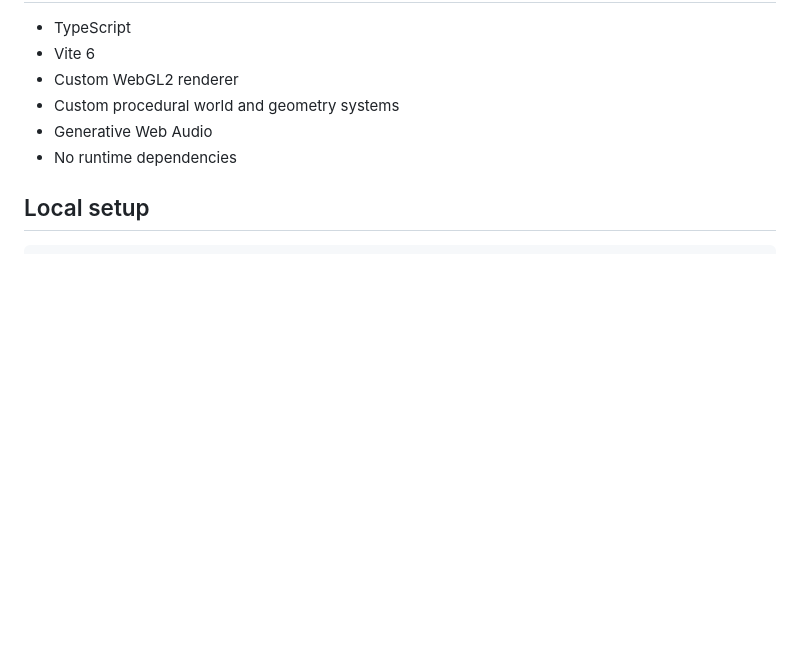
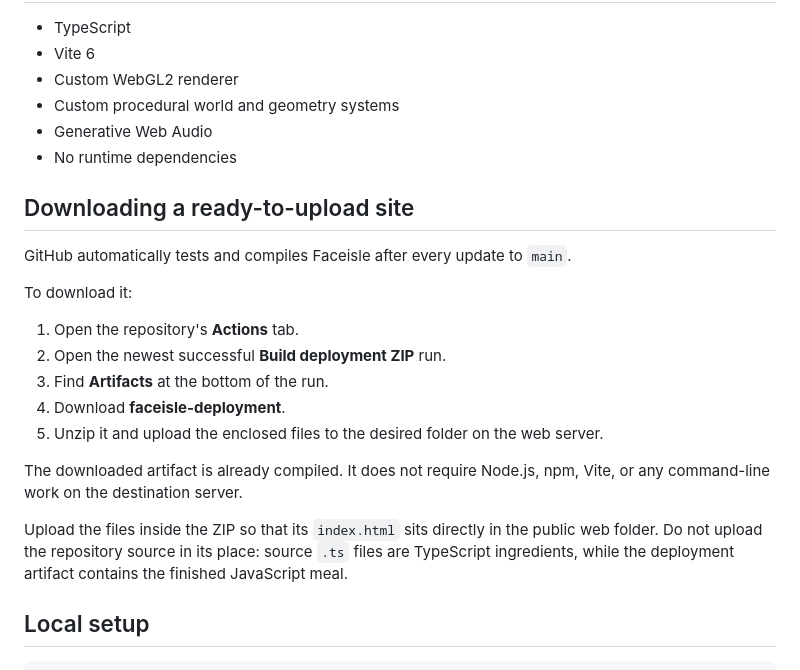
Before and after one commit to faceofrobin/faceisle, a Markdown page: README.md, the part around the change. GitHub-like rendering; blank space fills up the shorter version.

Commit message:
Explain automatic deployment ZIP workflow

````diff
--- a/README.md
+++ b/README.md
@@ -168,6 +168,22 @@ Do not place README images in `src/` or `public/` unless the running game also n
 - Generative Web Audio
 - No runtime dependencies
 
+## Downloading a ready-to-upload site
+
+GitHub automatically tests and compiles Faceisle after every update to `main`.
+
+To download it:
+
+1. Open the repository's **Actions** tab.
+2. Open the newest successful **Build deployment ZIP** run.
+3. Find **Artifacts** at the bottom of the run.
+4. Download **faceisle-deployment**.
+5. Unzip it and upload the enclosed files to the desired folder on the web server.
+
+The downloaded artifact is already compiled. It does not require Node.js, npm, Vite, or any command-line work on the destination server.
+
+Upload the files inside the ZIP so that its `index.html` sits directly in the public web folder. Do not upload the repository source in its place: source `.ts` files are TypeScript ingredients, while the deployment artifact contains the finished JavaScript meal.
+
 ## Local setup
 
 ```bash
````
